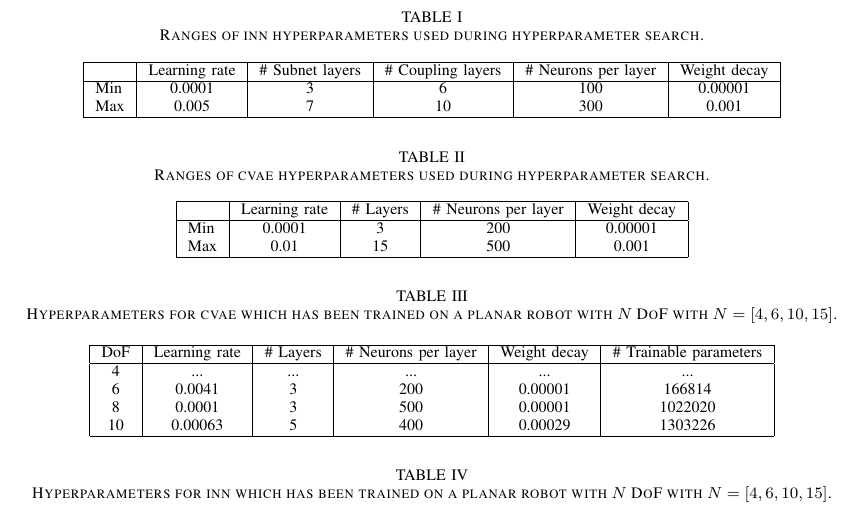
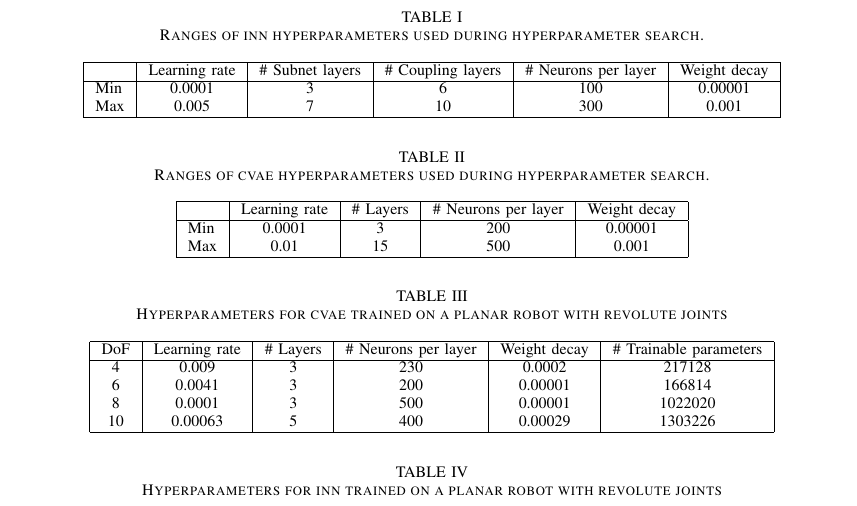
Before and after one commit to thomasbbrunner/tum-adlr-ws20-06, a LaTeX paper (final_report/final_report.tex): part of page 3 of 5, cut so that both start at the same text. The pictures show the PDF file final_report/final_report.pdf that the author committed with the source.

Commit message:
Added more values to the tables

```diff
--- a/final_report/final_report.tex
+++ b/final_report/final_report.tex
@@ -133,14 +133,14 @@ Both networks have been trained for 60 epochs on a dataset with 1 million sample
 % TABLES
 %%%%%%%%%%%%%%%%%%%%%%
 \begin{table*}[h]
-\caption{Hyperparameters for cvae which has been trained on a planar robot with $N$ DoF with $N=[4, 6, 10, 15]$.}
+\caption{Hyperparameters for cvae trained on a planar robot with revolute joints}
 \label{tab:results:cvae}
 \centering
 \begin{tabular}{|c|c|c|c|c|c|}
 \hline
 DoF & Learning rate & \# Layers & \# Neurons per layer & Weight decay & \# Trainable parameters \\
 \hline
-4  & ... & ...& ... & ... & ... \\
+4  & 0.009 & 3 & 230 & 0.0002 & 217128 \\
 6  & 0.0041 & 3 & 200 & 0.00001 & 166814 \\
 8  & 0.0001 & 3 & 500 & 0.00001 & 1022020 \\
 10  & 0.00063 & 5 & 400 & 0.00029 & 1303226 \\
@@ -149,7 +149,7 @@ DoF & Learning rate & \# Layers & \# Neurons per layer & Weight decay & \# Train
 \end{table*}
 
 \begin{table*}[h]
-\caption{Hyperparameters for inn which has been trained on a planar robot with $N$ DoF with $N=[4, 6, 10, 15]$.}
+\caption{Hyperparameters for inn trained on a planar robot with revolute joints}
 \label{tab:results:inn}
 \centering
 \begin{tabular}{|c|c|c|c|c|c|c|c|}
@@ -157,7 +157,7 @@ DoF & Learning rate & \# Layers & \# Neurons per layer & Weight decay & \# Train
 DoF & Learning rate & \# Subnet layers & \# Coupling layers & \# Neurons per layer & Weight decay & \# Trainable parameters \\
 \hline
 4  & ... & ...& ... & ... & ... & ... \\
-6  & ... & ... & ... & ... & ... & ... \\
+6  & 0.001 & 5 & 7 & 180 & 0.0003 & 2772084 \\
 8  & 0.0014 & 4 & 9 & 115 & 0.0004 & 997884 \\
 10  & 0.002 & 5 & 7 & 170 & 0.0005 & 2494380 \\
 \hline
```
Also changed, not shown: final_report/final_report.pdf, final_report/final_report.tex (4 more changed lines).
